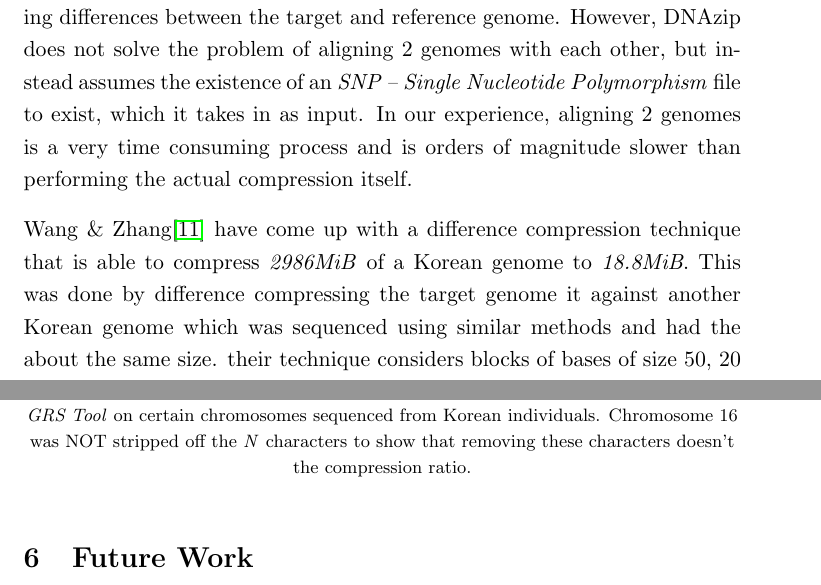
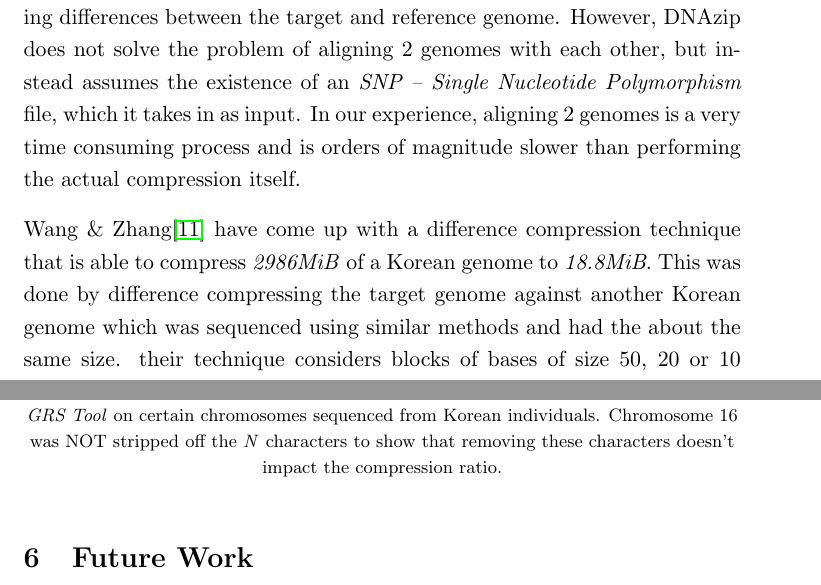
Before and after one commit to dhruvbird/genome-diff-compression, a LaTeX paper (docs/final_report.tex): two parts of pages 6 and 19 of 22, joined at a grey line, cut so that both start at the same text. Compiled offline with pdfLaTeX.

Commit message:
Commiting after reading the final report
git-svn-id: svn://dhruvbird.com/cse549/project@78 1860e753-9f50-4fd8-90da-c2bea331e5cf

```diff
--- a/docs/final_report.tex
+++ b/docs/final_report.tex
@@ -164,15 +164,15 @@ DNAzip\cite{dnazip}\cite{genomecompressionchenli} was the first
 algorithm to compress the target genome by storing differences between
 the target and reference genome. However, DNAzip does not solve the
 problem of aligning 2 genomes with each other, but instead assumes the
-existence of an \textit{SNP -- Single Nucleotide Polymorphism} file to
-exist, which it takes in as input. In our experience, aligning 2
+existence of an \textit{SNP -- Single Nucleotide Polymorphism} file,
+which it takes in as input. In our experience, aligning 2
 genomes is a very time consuming process and is orders of magnitude
 slower than performing the actual compression itself.
 
 Wang \& Zhang\cite{wangzhang} have come up with a difference
 compression technique that is able to compress \textit{2986MiB} of a
 Korean genome to \textit{18.8MiB}. This was done by difference
-compressing the target genome it against another Korean genome which
+compressing the target genome against another Korean genome which
 was sequenced using similar methods and had the about the same
 size. their technique considers blocks of bases of size 50, 20 or 10
 million, and groups each chromosome from both the target and the
@@ -688,8 +688,8 @@ got for some chromosomes.
     achieved by our method v/s that achieved by the \textit{GRS Tool}
     on certain chromosomes sequenced from Korean
     individuals. Chromosome 16 was NOT stripped off the \textit{N}
-    characters to show that removing these characters doesn't the
-    compression ratio.}
+    characters to show that removing these characters doesn't impact
+    the compression ratio.}
 
 \end{center}
 
```
